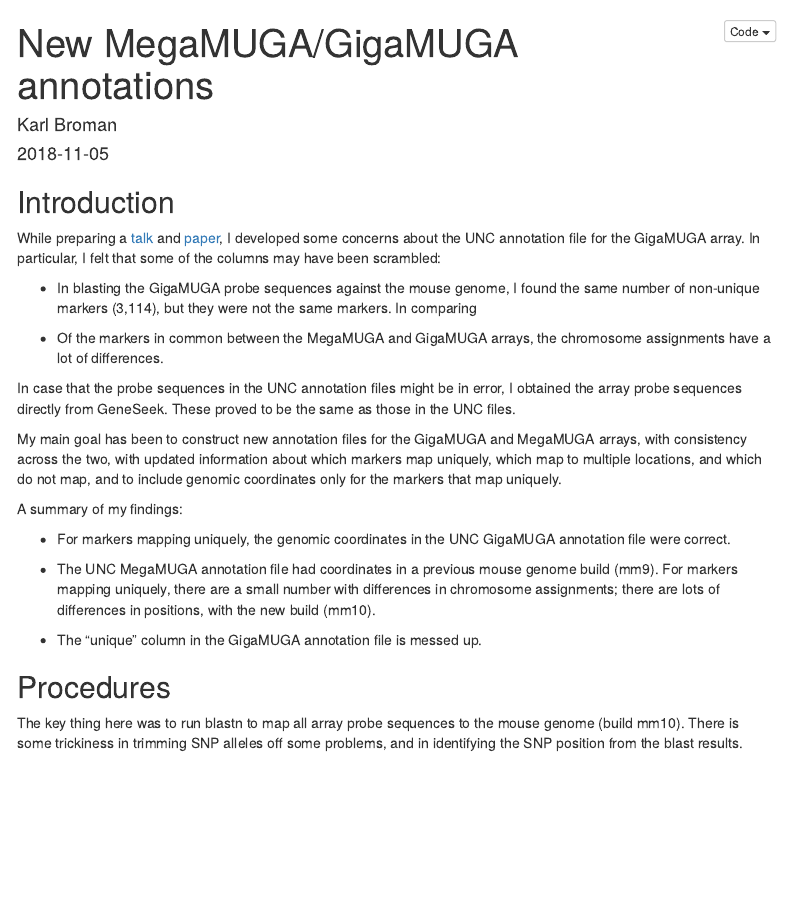
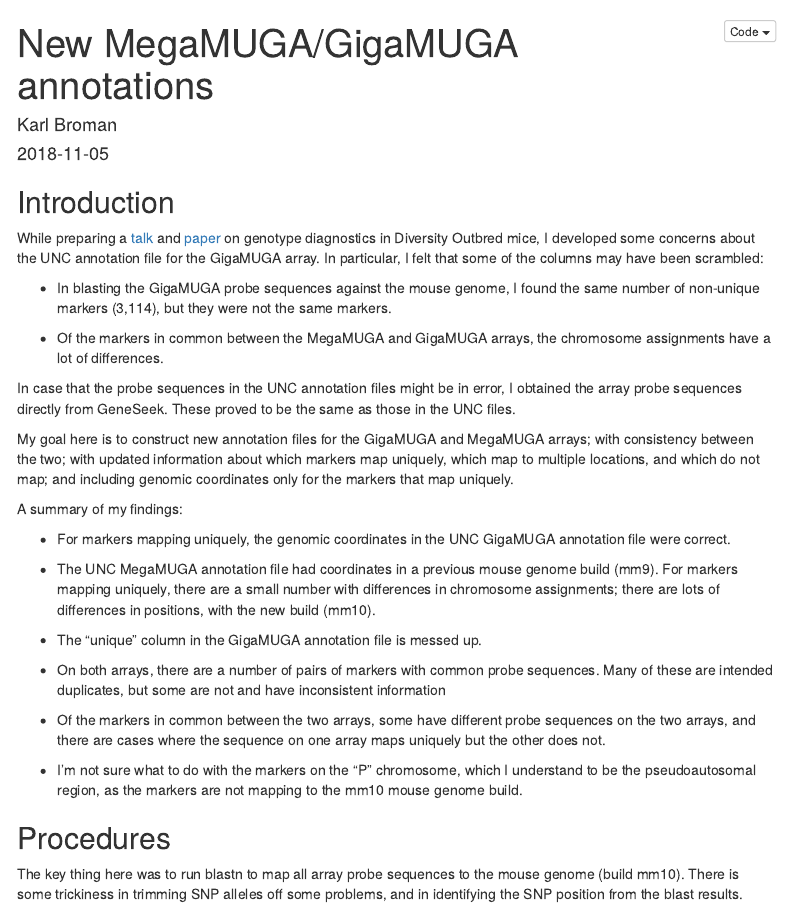
Before and after one commit to kbroman/MUGAarrays, an R Markdown document (R/new_annotations.Rmd): the page in a window 1100 px wide, from its top. Rendered offline with R 4.5, knitr and Pandoc, with nearby package versions; some code elsewhere in the file could not run offline; menus at the side of the page are left out.

Commit message:
R/new_annotations.Rmd: Small revisions to the introduction

```diff
--- a/R/new_annotations.Rmd
+++ b/R/new_annotations.Rmd
@@ -21,14 +21,15 @@ options(width=110)
 
 While preparing a
 [talk](https://kbroman.org/Talk_CTC2018/broman_ctc2018.pdf) and
-[paper](https://www.biostat.wisc.edu/~kbroman/publications/mpp_diag.pdf),
+[paper](https://www.biostat.wisc.edu/~kbroman/publications/mpp_diag.pdf)
+on genotype diagnostics in Diversity Outbred mice,
 I developed some concerns about the UNC annotation file for the
 GigaMUGA array. In particular, I felt that some of the columns may
 have been scrambled:
 
 - In blasting the GigaMUGA probe sequences against
   the mouse genome, I found the same number of non-unique markers
-  (3,114), but they were not the same markers. In comparing
+  (3,114), but they were not the same markers.
 
 - Of the markers in common between the MegaMUGA and GigaMUGA arrays,
   the chromosome assignments have a lot of differences.
@@ -37,10 +38,10 @@ In case that the probe sequences in the UNC annotation files might be
 in error, I obtained the array probe sequences directly from GeneSeek.
 These proved to be the same as those in the UNC files.
 
-My main goal has been to construct new annotation files for the
-GigaMUGA and MegaMUGA arrays, with consistency across the two, with
+My goal here is to construct new annotation files for the
+GigaMUGA and MegaMUGA arrays; with consistency between the two; with
 updated information about which markers map uniquely, which map to
-multiple locations, and which do not map, and to include genomic
+multiple locations, and which do not map; and including genomic
 coordinates only for the markers that map uniquely.
 
 A summary of my findings:
@@ -54,6 +55,19 @@ A summary of my findings:
   differences in positions, with the new build (mm10).
 
 - The "unique" column in the GigaMUGA annotation file is messed up.
+
+- On both arrays, there are a number of pairs of markers with common probe
+  sequences. Many of these are intended duplicates, but some are not
+  and have inconsistent information
+
+- Of the markers in common between the two arrays, some have different
+  probe sequences on the two arrays, and there are cases where the
+  sequence on one array maps uniquely but the other does not.
+
+- I'm not sure what to do with the markers on the "P" chromosome,
+  which I understand to be the pseudoautosomal region, as the markers
+  are not mapping to the mm10 mouse genome build.
+
 
 
 ## Procedures
```
